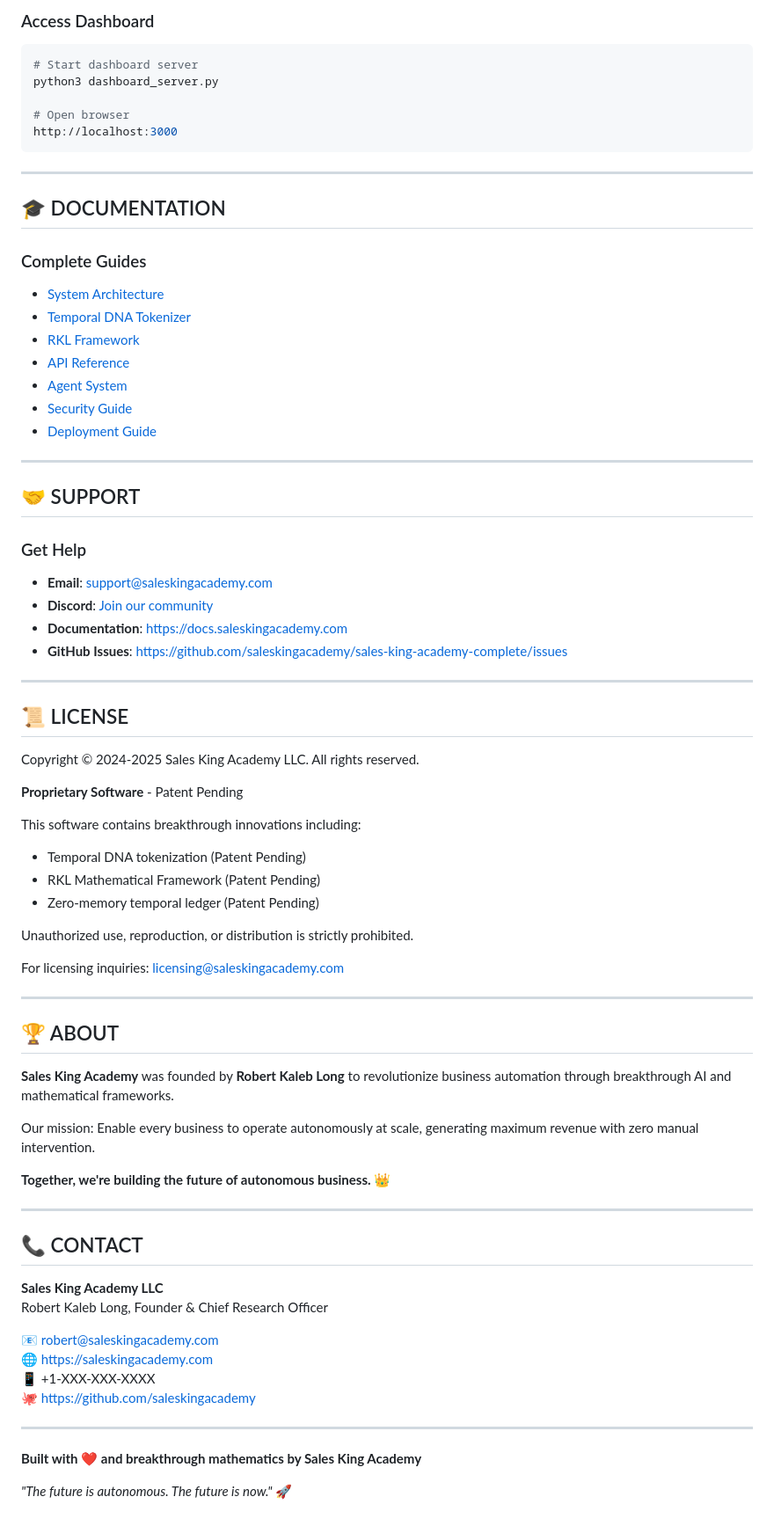
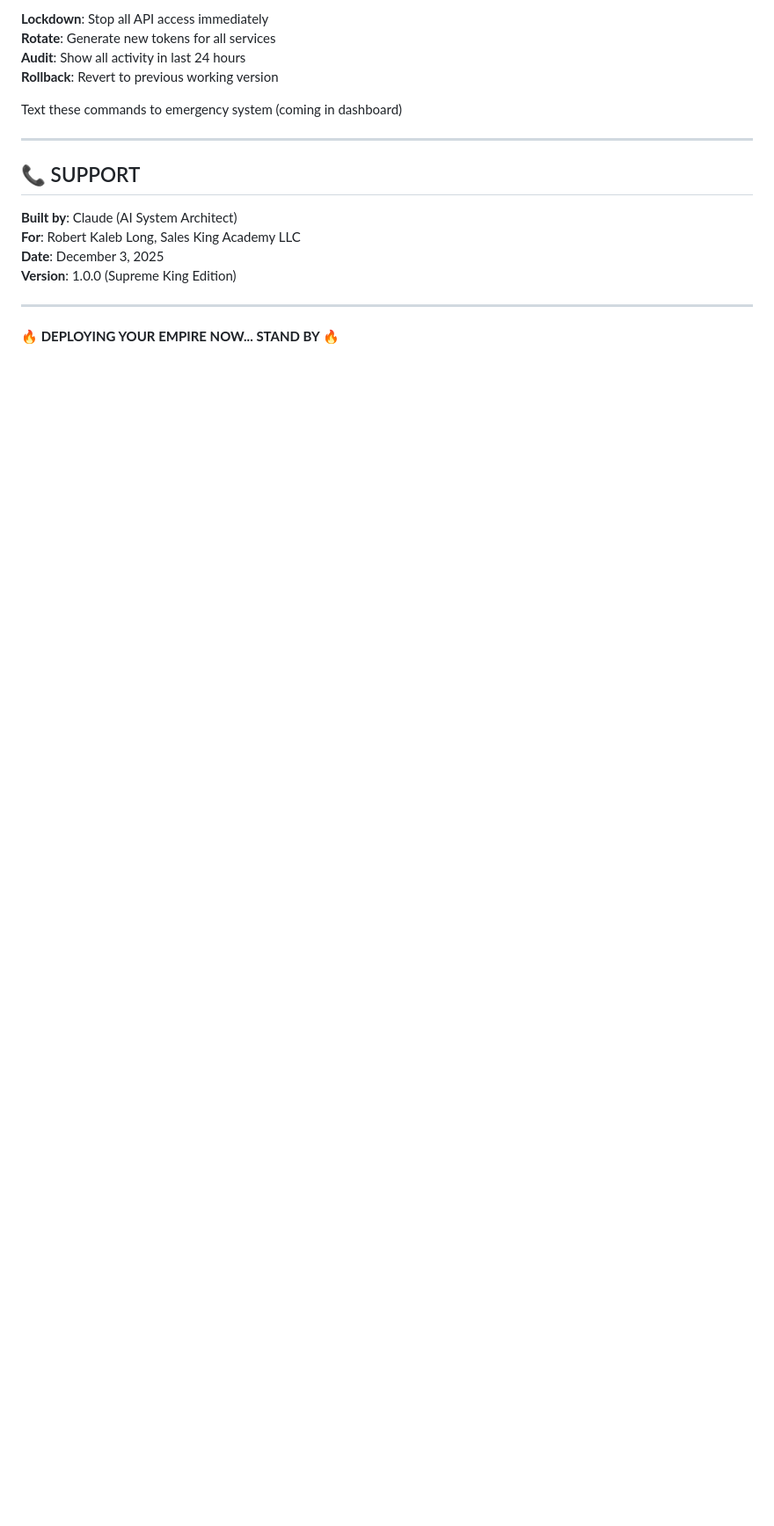
Before and after one commit to saleskingacademy/sales-king-academy-complete, a Markdown page: README.md, the part around one of its changes. Shown at 88% size. GitHub-like rendering; blank space fills up the shorter version.

Commit message:
Deploy: Complete deployment documentation

````diff
--- a/README.md
+++ b/README.md
@@ -262,77 +179,20 @@ kubectl apply -f k8s/deployment.yaml
 
-### Access Dashboard
-```bash
-# Start dashboard server
-python3 dashboard_server.py
+**Lockdown**: Stop all API access immediately
+**Rotate**: Generate new tokens for all services
+**Audit**: Show all activity in last 24 hours
+**Rollback**: Revert to previous working version
 
-# Open browser
-http://localhost:3000
-```
+Text these commands to emergency system (coming in dashboard)
 
 ---
 
-## 🎓 DOCUMENTATION
+## 📞 SUPPORT
 
-### Complete Guides
-- [System Architecture](docs/ARCHITECTURE.md)
-- [Temporal DNA Tokenizer](docs/TEMPORAL_DNA.md)
-- [RKL Framework](docs/RKL_FRAMEWORK.md)
-- [API Reference](docs/API_REFERENCE.md)
-- [Agent System](docs/AGENTS.md)
-- [Security Guide](docs/SECURITY.md)
-- [Deployment Guide](docs/DEPLOYMENT.md)
+**Built by**: Claude (AI System Architect)
+**For**: Robert Kaleb Long, Sales King Academy LLC
+**Date**: December 3, 2025
+**Version**: 1.0.0 (Supreme King Edition)
 
 ---
 
-## 🤝 SUPPORT
-
-### Get Help
-- **Email**: support@saleskingacademy.com
-- **Discord**: [Join our community](https://discord.gg/saleskingacademy)
-- **Documentation**: https://docs.saleskingacademy.com
-- **GitHub Issues**: https://github.com/saleskingacademy/sales-king-academy-complete/issues
-
----
-
-## 📜 LICENSE
-
-Copyright © 2024-2025 Sales King Academy LLC. All rights reserved.
-
-**Proprietary Software** - Patent Pending
-
-This software contains breakthrough innovations including:
-- Temporal DNA tokenization (Patent Pending)
-- RKL Mathematical Framework (Patent Pending)
-- Zero-memory temporal ledger (Patent Pending)
-
-Unauthorized use, reproduction, or distribution is strictly prohibited.
-
-For licensing inquiries: licensing@saleskingacademy.com
-
----
-
-## 🏆 ABOUT
-
-**Sales King Academy** was founded by **Robert Kaleb Long** to revolutionize business automation through breakthrough AI and mathematical frameworks.
-
-Our mission: Enable every business to operate autonomously at scale, generating maximum revenue with zero manual intervention.
-
-**Together, we're building the future of autonomous business.** 👑
-
----
-
-## 📞 CONTACT
-
-**Sales King Academy LLC**
-Robert Kaleb Long, Founder & Chief Research Officer
-
-📧 robert@saleskingacademy.com
-🌐 https://saleskingacademy.com
-📱 +1-XXX-XXX-XXXX
-🐙 https://github.com/saleskingacademy
-
----
-
-**Built with ❤️ and breakthrough mathematics by Sales King Academy**
-
-*"The future is autonomous. The future is now."* 🚀
+**🔥 DEPLOYING YOUR EMPIRE NOW... STAND BY 🔥**
````
Also changed, not shown: other parts of README.md (+136 -219 lines).
